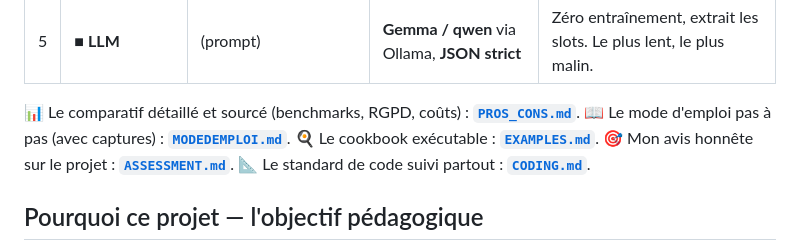
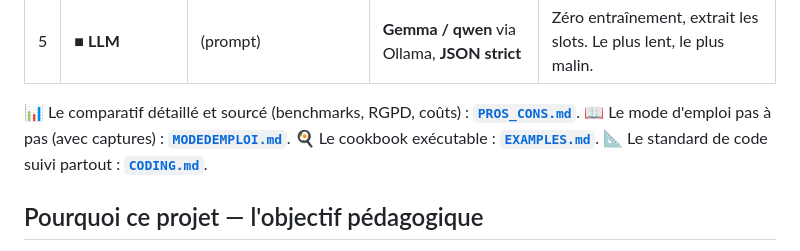
Before and after one commit to warith-harchaoui/intentions, a Markdown page: LISEZMOI.md, the part around the change. GitHub-like rendering.

```diff
--- a/LISEZMOI.md
+++ b/LISEZMOI.md
@@ -29,7 +29,6 @@ volontaire de l'histoire du NLP**, du sac-de-mots au LLM génératif :
 📊 Le comparatif détaillé et sourcé (benchmarks, RGPD, coûts) : **[`PROS_CONS.md`](PROS_CONS.md)**.
 📖 Le mode d'emploi pas à pas (avec captures) : **[`MODEDEMPLOI.md`](MODEDEMPLOI.md)**.
 🍳 Le cookbook exécutable : **[`EXAMPLES.md`](EXAMPLES.md)**.
-🎯 Mon avis honnête sur le projet : **[`ASSESSMENT.md`](ASSESSMENT.md)**.
 📐 Le standard de code suivi partout : **[`CODING.md`](CODING.md)**.
 
 ## Pourquoi ce projet — l'objectif pédagogique
```
Also changed, not shown: README.md (+1 -1 lines).
